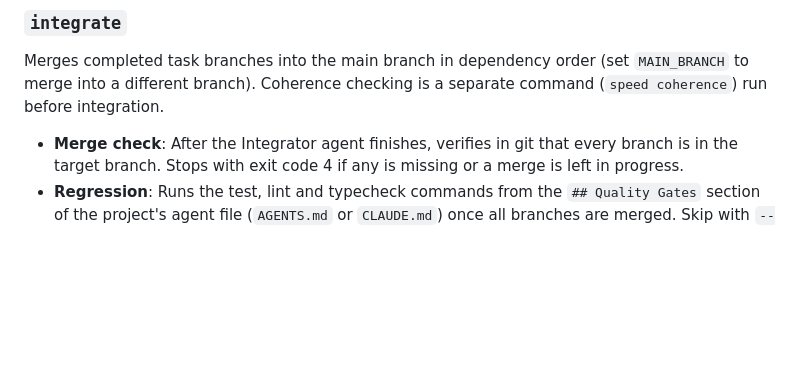
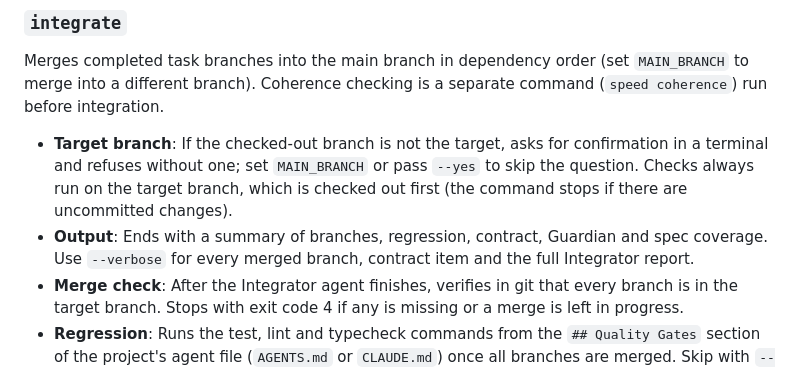
Before and after one commit to ArulaAI/workbench, a Markdown page: docs/api/cli.md, the part around the change. Drawn GitHub-style; blank space fills up the shorter version.

Commit message:
Document integrate's target-branch check and summary
Co-Authored-By: Claude Opus 5.5 <noreply@anthropic.com>

```diff
--- a/docs/api/cli.md
+++ b/docs/api/cli.md
@@ -83,6 +83,8 @@ Standalone cross-task coherence check. The Coherence Checker examines how indepe
 
 ### `integrate`
 Merges completed task branches into the main branch in dependency order (set `MAIN_BRANCH` to merge into a different branch). Coherence checking is a separate command (`speed coherence`) run before integration.
+*   **Target branch**: If the checked-out branch is not the target, asks for confirmation in a terminal and refuses without one; set `MAIN_BRANCH` or pass `--yes` to skip the question. Checks always run on the target branch, which is checked out first (the command stops if there are uncommitted changes).
+*   **Output**: Ends with a summary of branches, regression, contract, Guardian and spec coverage. Use `--verbose` for every merged branch, contract item and the full Integrator report.
 *   **Merge check**: After the Integrator agent finishes, verifies in git that every branch is in the target branch. Stops with exit code 4 if any is missing or a merge is left in progress.
 *   **Regression**: Runs the test, lint and typecheck commands from the `## Quality Gates` section of the project's agent file (`AGENTS.md` or `CLAUDE.md`) once all branches are merged. Skip with `--skip-tests`. Warns when no gates are configured.
 *   **CSG Rebuild**: Rebuilds the codebase index against the merged result.
```
